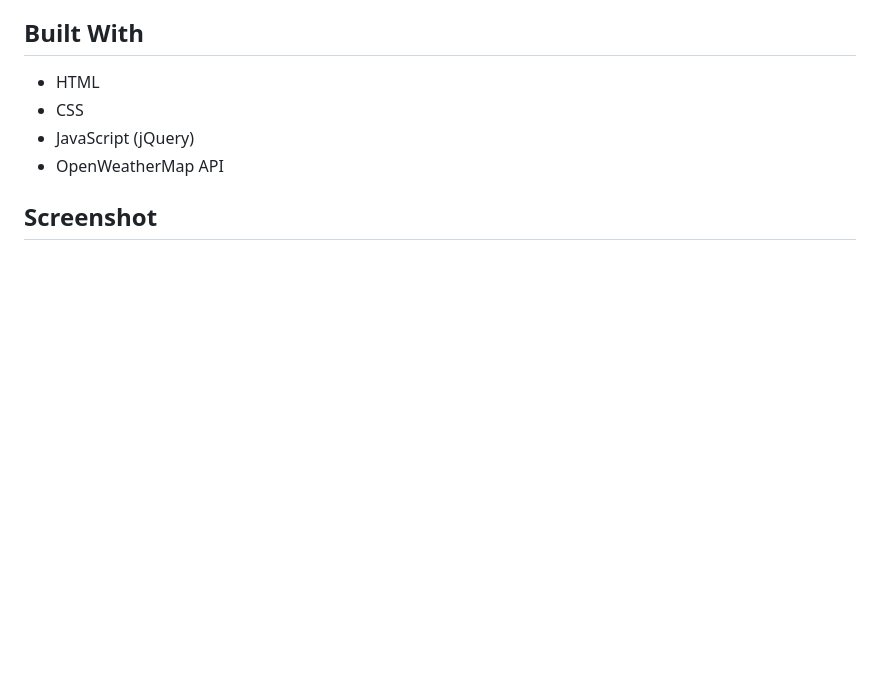
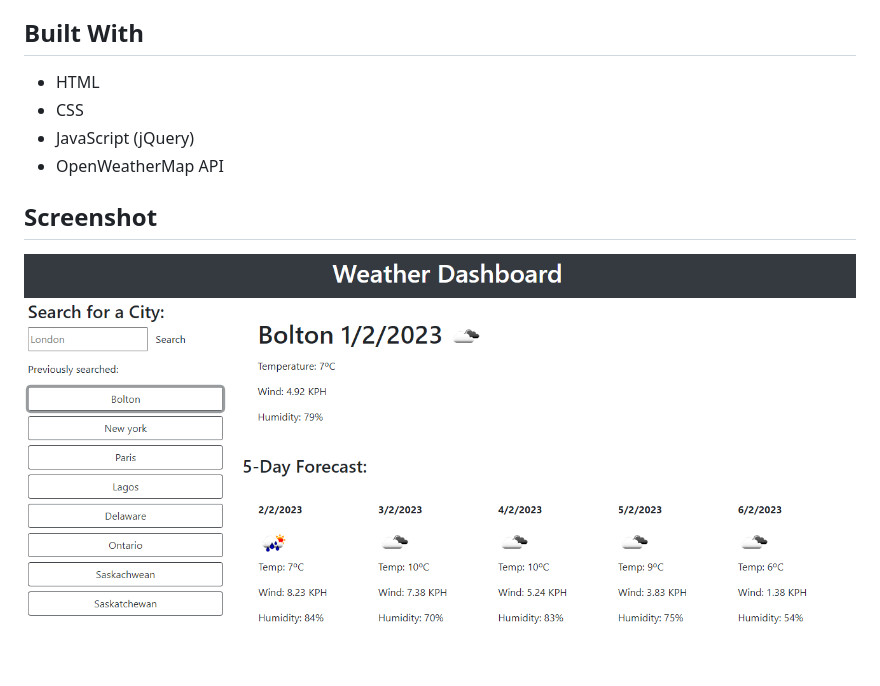
Before and after one commit to chrisnofan/weather-dashboard, a Markdown page: README.md, the part around the change. Rendered like a GitHub page; pictures changed too: assets/weather-app-demo.PNG; blank space fills up the shorter version.

Commit message:
adds the screenshot to the README file

```diff
--- a/README.md
+++ b/README.md
@@ -35,3 +35,5 @@ The application will retrieve the 5-day weather forecast for that city and displ
 - OpenWeatherMap API
 
 ## Screenshot
+
+![Screenshot of 5-Day Weather Forecast Application](./assets/weather-app-demo.PNG)
```
